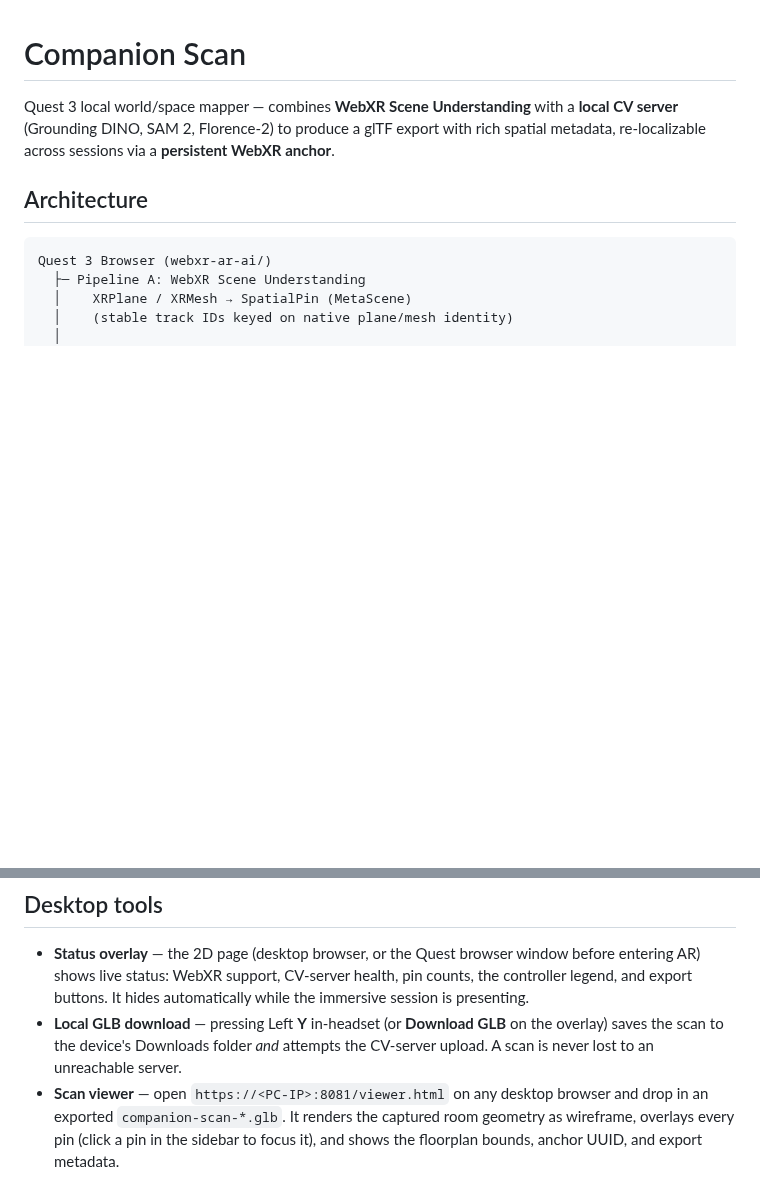
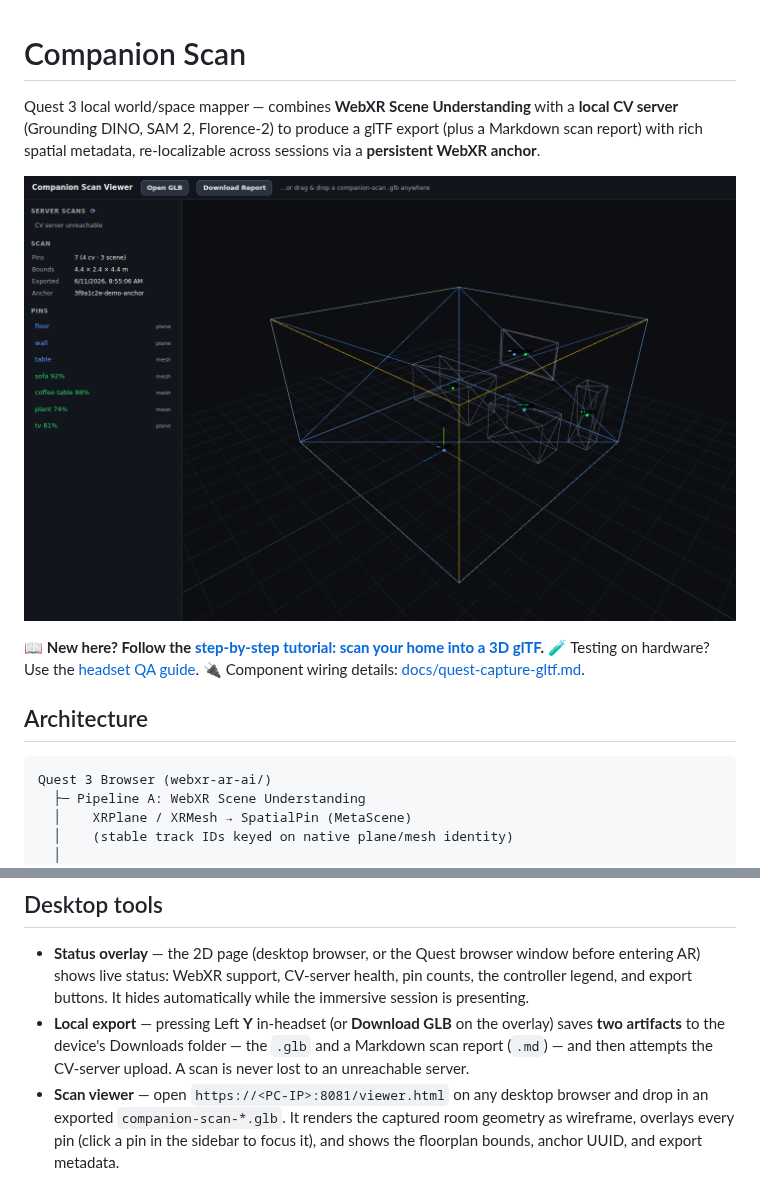
Before and after one commit to companionintelligence/CI-Spatial-Web-Meta, a Markdown page: README.md, 2 parts joined by grey strips. GitHub-like rendering; pictures changed too: docs/images/viewer-scan.png (added); blank space fills up the shorter version.

```diff
--- a/README.md
+++ b/README.md
@@ -1,6 +1,12 @@
 # Companion Scan
 
-Quest 3 local world/space mapper — combines **WebXR Scene Understanding** with a **local CV server** (Grounding DINO, SAM 2, Florence-2) to produce a glTF export with rich spatial metadata, re-localizable across sessions via a **persistent WebXR anchor**.
+Quest 3 local world/space mapper — combines **WebXR Scene Understanding** with a **local CV server** (Grounding DINO, SAM 2, Florence-2) to produce a glTF export (plus a Markdown scan report) with rich spatial metadata, re-localizable across sessions via a **persistent WebXR anchor**.
+
+[![Scan loaded in the desktop viewer](docs/images/viewer-scan.png)](docs/tutorial-scan-your-home.md)
+
+📖 **New here? Follow the [step-by-step tutorial: scan your home into a 3D glTF](docs/tutorial-scan-your-home.md).**
+🧪 Testing on hardware? Use the [headset QA guide](docs/headset-testing.md).
+🔌 Component wiring details: [docs/quest-capture-gltf.md](docs/quest-capture-gltf.md).
 
 ## Architecture
 
@@ -78,7 +84,7 @@ The app requests `immersive-ar` automatically (with `plane-detection`, `mesh-det
 ## Desktop tools
 
 - **Status overlay** — the 2D page (desktop browser, or the Quest browser window before entering AR) shows live status: WebXR support, CV-server health, pin counts, the controller legend, and export buttons. It hides automatically while the immersive session is presenting.
-- **Local GLB download** — pressing Left **Y** in-headset (or **Download GLB** on the overlay) saves the scan to the device's Downloads folder *and* attempts the CV-server upload. A scan is never lost to an unreachable server.
+- **Local export** — pressing Left **Y** in-headset (or **Download GLB** on the overlay) saves **two artifacts** to the device's Downloads folder — the `.glb` and a Markdown scan report (`.md`) — and then attempts the CV-server upload. A scan is never lost to an unreachable server.
 - **Scan viewer** — open `https://<PC-IP>:8081/viewer.html` on any desktop browser and drop in an exported `companion-scan-*.glb`. It renders the captured room geometry as wireframe, overlays every pin (click a pin in the sidebar to focus it), and shows the floorplan bounds, anchor UUID, and export metadata.
 
 ## Controller Button Map
```
Also changed, not shown: docs/tutorial-scan-your-home.md (added, +269 -0 lines), docs/images/desktop-overlay.png (added), docs/images/viewer-empty.png (added), 10 other files.
